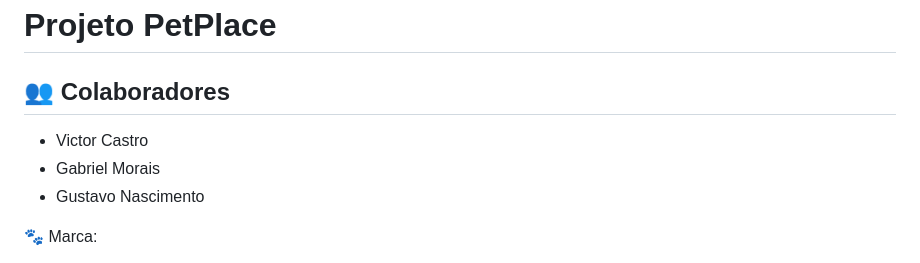
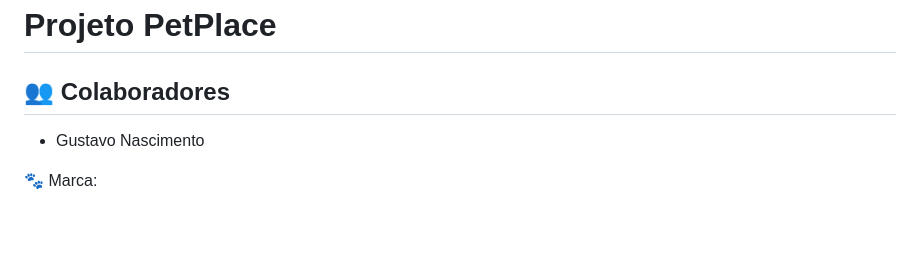
Before and after one commit to GnferreiraDEV/PetPlace, a Markdown page: README.md, the part around the change. Rendered like a GitHub page; blank space fills up the shorter version.

```diff
--- a/README.md
+++ b/README.md
@@ -8,8 +8,6 @@
 
 ## 👥 Colaboradores
 
-- Victor Castro
-- Gabriel Morais
 - Gustavo Nascimento
 
  🐾 Marca:
```
